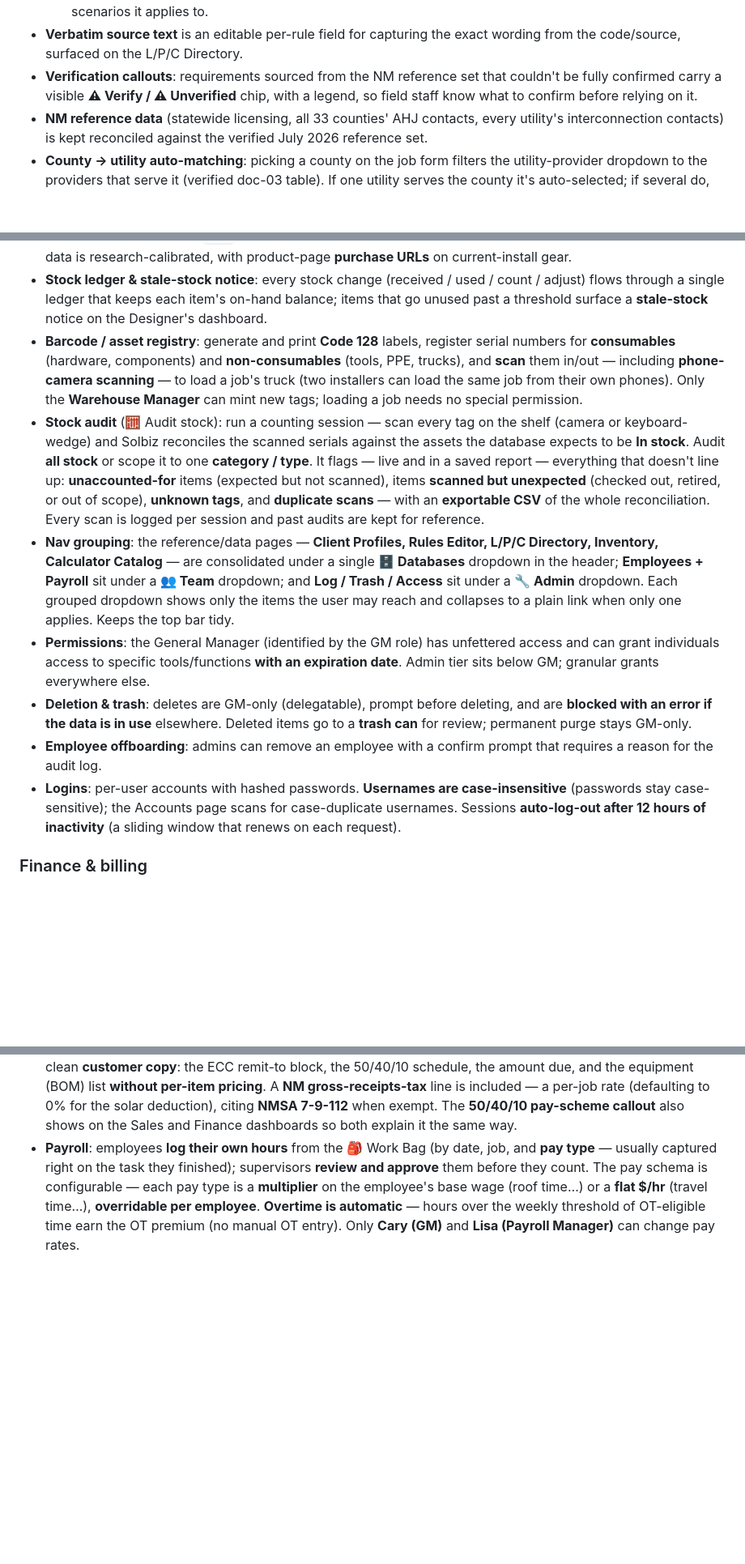
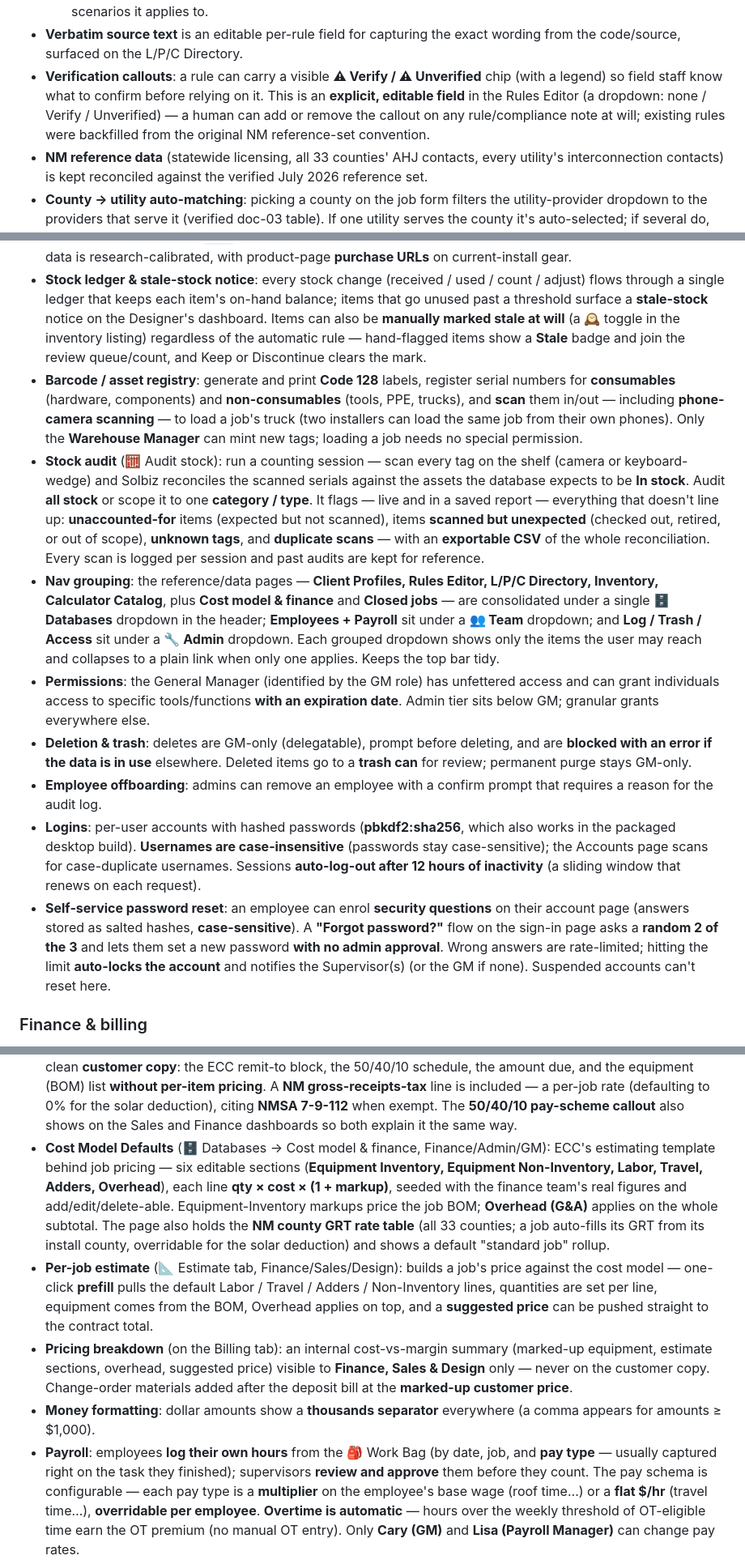
Before and after one commit to RaIn-Solar/job-creator-app, a Markdown page: README.md, 3 parts joined by grey strips. Shown at 81% size. Drawn GitHub-style; blank space fills up the shorter version.

Commit message:
Docs: fold Pieces 29.0-30.4 features into the README capabilities list
The build history already logged each piece; this brings the detailed
'Features & capabilities' sections up to date — pipeline-turnover
notifications, job cancellation (reason/reopen/task-hiding/notify) + closed-
jobs review, onboarding checklist, emergency access lockout + Supervisor,
in-app notifications, self-service password reset, editable rule verify
callout, Cost Model Defaults + per-job estimate + pricing breakdown, manual
mark-stale, and comma-formatted dollar amounts.

Co-Authored-By: Claude Opus 4.8 <noreply@anthropic.com>
Claude-Session: https://claude.ai/code/session_01KhWnFkjkDZnX5K7hNmCpXU

```diff
--- a/README.md
+++ b/README.md
@@ -72,9 +72,12 @@ can confirm a pull/update took effect.
     above the shorthand + source link, above the scenarios it applies to.
 - **Verbatim source text** is an editable per-rule field for capturing the exact
   wording from the code/source, surfaced on the L/P/C Directory.
-- **Verification callouts**: requirements sourced from the NM reference set that
-  couldn't be fully confirmed carry a visible **⚠ Verify / ⚠ Unverified** chip,
-  with a legend, so field staff know what to confirm before relying on it.
+- **Verification callouts**: a rule can carry a visible **⚠ Verify / ⚠ Unverified**
+  chip (with a legend) so field staff know what to confirm before relying on it.
+  This is an **explicit, editable field** in the Rules Editor (a dropdown:
+  none / Verify / Unverified) — a human can add or remove the callout on any
+  rule/compliance note at will; existing rules were backfilled from the original
+  NM reference-set convention.
 - **NM reference data** (statewide licensing, all 33 counties' AHJ contacts,
   every utility's interconnection contacts) is kept reconciled against the
   verified July 2026 reference set.
@@ -222,7 +256,10 @@ can confirm a pull/update took effect.
 - **Stock ledger & stale-stock notice**: every stock change (received / used /
   count / adjust) flows through a single ledger that keeps each item's on-hand
   balance; items that go unused past a threshold surface a **stale-stock** notice
-  on the Designer's dashboard.
+  on the Designer's dashboard. Items can also be **manually marked stale at will**
+  (a 🕰 toggle in the inventory listing) regardless of the automatic rule —
+  hand-flagged items show a **Stale** badge and join the review queue/count, and
+  Keep or Discontinue clears the mark.
 - **Barcode / asset registry**: generate and print **Code 128** labels, register
   serial numbers for **consumables** (hardware, components) and **non-consumables**
   (tools, PPE, trucks), and **scan** them in/out — including **phone-camera
@@ -238,10 +275,10 @@ can confirm a pull/update took effect.
   and **duplicate scans** — with an **exportable CSV** of the whole reconciliation.
   Every scan is logged per session and past audits are kept for reference.
 - **Nav grouping**: the reference/data pages — **Client Profiles, Rules Editor,
-  L/P/C Directory, Inventory, Calculator Catalog** — are consolidated under a
-  single **🗄 Databases** dropdown in the header; **Employees + Payroll** sit under
-  a **👥 Team** dropdown; and **Log / Trash / Access** sit under a **🔧 Admin**
-  dropdown.
+  L/P/C Directory, Inventory, Calculator Catalog**, plus **Cost model & finance**
+  and **Closed jobs** — are consolidated under a single **🗄 Databases** dropdown
+  in the header; **Employees + Payroll** sit under a **👥 Team** dropdown; and
+  **Log / Trash / Access** sit under a **🔧 Admin** dropdown.
   Each grouped dropdown shows only the items the user may reach and collapses to a
   plain link when only one applies. Keeps the top bar tidy.
 - **Permissions**: the General Manager (identified by the GM role) has unfettered
@@ -252,10 +289,17 @@ can confirm a pull/update took effect.
   Deleted items go to a **trash can** for review; permanent purge stays GM-only.
 - **Employee offboarding**: admins can remove an employee with a confirm prompt
   that requires a reason for the audit log.
-- **Logins**: per-user accounts with hashed passwords. **Usernames are
-  case-insensitive** (passwords stay case-sensitive); the Accounts page scans for
-  case-duplicate usernames. Sessions **auto-log-out after 12 hours of
-  inactivity** (a sliding window that renews on each request).
+- **Logins**: per-user accounts with hashed passwords (**pbkdf2:sha256**, which
+  also works in the packaged desktop build). **Usernames are case-insensitive**
+  (passwords stay case-sensitive); the Accounts page scans for case-duplicate
+  usernames. Sessions **auto-log-out after 12 hours of inactivity** (a sliding
+  window that renews on each request).
+- **Self-service password reset**: an employee can enrol **security questions**
+  on their account page (answers stored as salted hashes, **case-sensitive**). A
+  **"Forgot password?"** flow on the sign-in page asks a **random 2 of the 3**
+  and lets them set a new password **with no admin approval**. Wrong answers are
+  rate-limited; hitting the limit **auto-locks the account** and notifies the
+  Supervisor(s) (or the GM if none). Suspended accounts can't reset here.
 
 ### Finance & billing
 - **Per-job billing ledger** (💵 Billing tab): set the contract total and record
@@ -289,6 +333,26 @@ can confirm a pull/update took effect.
   solar deduction), citing **NMSA 7-9-112** when exempt. The **50/40/10 pay-scheme
   callout** also shows on the Sales and Finance dashboards so both explain it the
   same way.
+- **Cost Model Defaults** (🗄 Databases → Cost model & finance, Finance/Admin/GM):
+  ECC's estimating template behind job pricing — six editable sections
+  (**Equipment Inventory, Equipment Non-Inventory, Labor, Travel, Adders,
+  Overhead**), each line **qty × cost × (1 + markup)**, seeded with the finance
+  team's real figures and add/edit/delete-able. Equipment-Inventory markups price
+  the job BOM; **Overhead (G&A)** applies on the whole subtotal. The page also
+  holds the **NM county GRT rate table** (all 33 counties; a job auto-fills its
+  GRT from its install county, overridable for the solar deduction) and shows a
+  default "standard job" rollup.
+- **Per-job estimate** (📐 Estimate tab, Finance/Sales/Design): builds a job's
+  price against the cost model — one-click **prefill** pulls the default Labor /
+  Travel / Adders / Non-Inventory lines, quantities are set per line, equipment
+  comes from the BOM, Overhead applies on top, and a **suggested price** can be
+  pushed straight to the contract total.
+- **Pricing breakdown** (on the Billing tab): an internal cost-vs-margin summary
+  (marked-up equipment, estimate sections, overhead, suggested price) visible to
+  **Finance, Sales & Design** only — never on the customer copy. Change-order
+  materials added after the deposit bill at the **marked-up customer price**.
+- **Money formatting**: dollar amounts show a **thousands separator** everywhere
+  (a comma appears for amounts ≥ $1,000).
 - **Payroll**: employees **log their own hours** from the 🎒 Work Bag (by date,
   job, and **pay type** — usually captured right on the task they finished);
   supervisors **review and approve** them before they count. The pay schema is
```
Also changed, not shown: other parts of README.md (+31 -0 lines).
